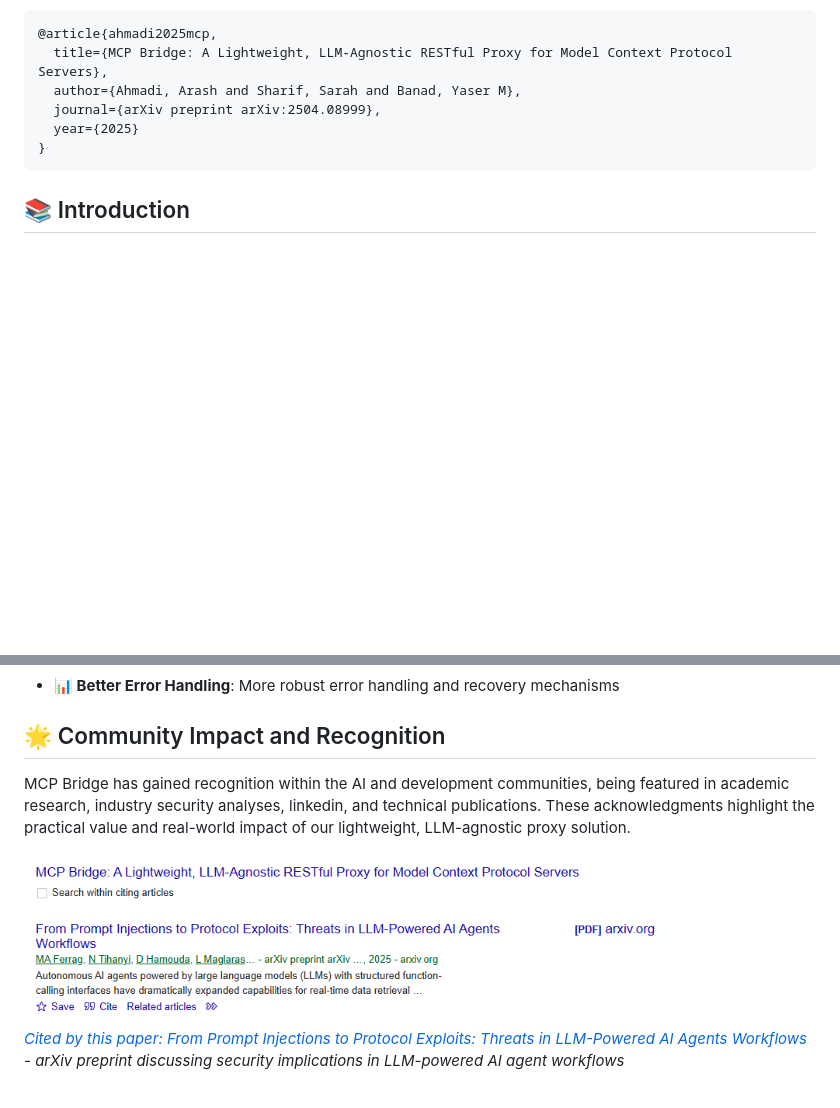
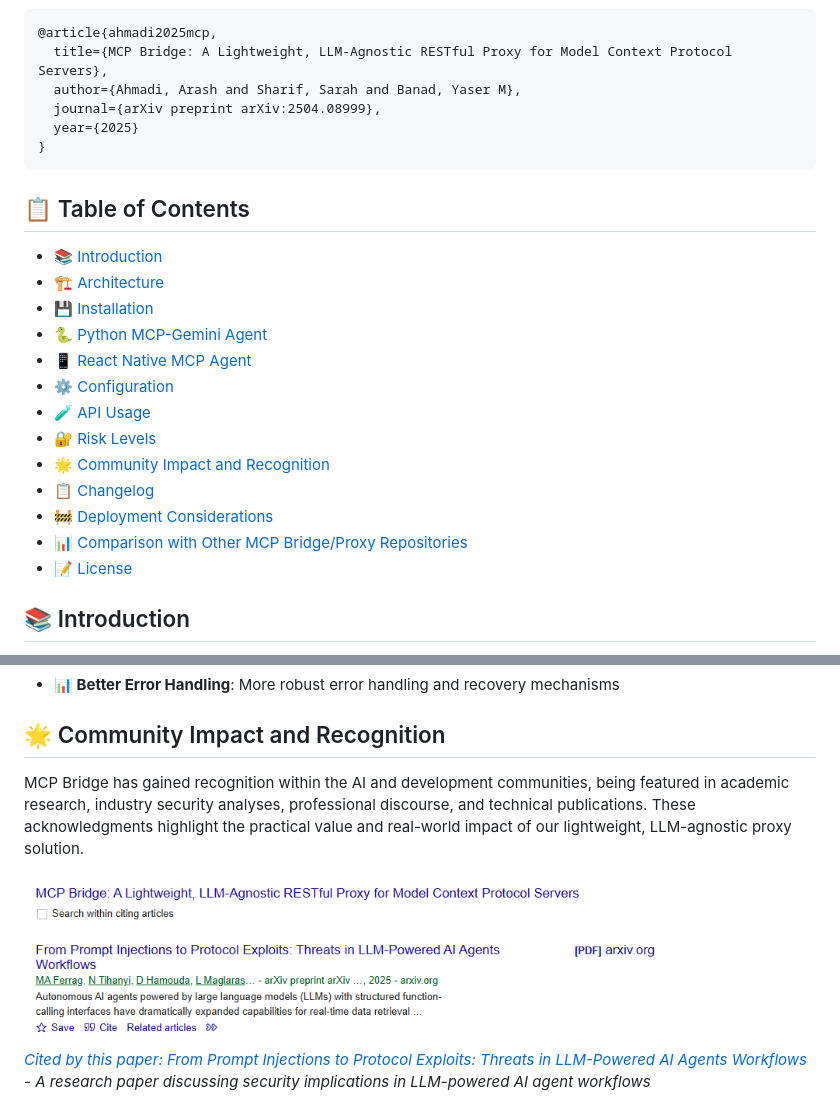
Before and after one commit to INQUIRELAB/mcp-bridge-api, a Markdown page: README.md, 2 parts joined by grey strips. Rendered like a GitHub page; blank space fills up the shorter version.

Commit message:
Updated the Impacts of the research project

````diff
--- a/README.md
+++ b/README.md
@@ -24,6 +24,22 @@ If you want to reference this research project in your work, please cite our pap
   year={2025}
 }
 ```
+
+## 📋 Table of Contents
+
+- [📚 Introduction](#-introduction)
+- [🏗️ Architecture](#️-architecture)
+- [💾 Installation](#-installation)
+- [🐍 Python MCP-Gemini Agent](#-python-mcp-gemini-agent)
+- [📱 React Native MCP Agent](#-react-native-mcp-agent)
+- [⚙️ Configuration](#️-configuration)
+- [🧪 API Usage](#-api-usage)
+- [🔐 Risk Levels](#-risk-levels)
+- [🌟 Community Impact and Recognition](#-community-impact-and-recognition)
+- [📋 Changelog](#-changelog)
+- [🚧 Deployment Considerations](#-deployment-considerations)
+- [📊 Comparison with Other MCP Bridge/Proxy Repositories](#-comparison-with-other-mcp-bridgeproxy-repositories)
+- [📝 License](#-license)
 
 ## 📚 Introduction
 
@@ -371,11 +387,11 @@ Both the Python MCP-Gemini Agent and React Native Agent handle this confirmation
 
 ## 🌟 Community Impact and Recognition
 
-MCP Bridge has gained recognition within the AI and development communities, being featured in academic research, industry security analyses, linkedin, and technical publications. These acknowledgments highlight the practical value and real-world impact of our lightweight, LLM-agnostic proxy solution.
+MCP Bridge has gained recognition within the AI and development communities, being featured in academic research, industry security analyses, professional discourse, and technical publications. These acknowledgments highlight the practical value and real-world impact of our lightweight, LLM-agnostic proxy solution.
 
 <img src="./assets/citations1 (837x224).png" alt="arXiv Research Paper Citation" width="650"/>
 
-*[Cited by this paper: From Prompt Injections to Protocol Exploits: Threats in LLM-Powered AI Agents Workflows](https://arxiv.org/abs/2506.23260) - arXiv preprint discussing security implications in LLM-powered AI agent workflows*
+*[Cited by this paper: From Prompt Injections to Protocol Exploits: Threats in LLM-Powered AI Agents Workflows](https://arxiv.org/abs/2506.23260) - A research paper discussing security implications in LLM-powered AI agent workflows*
 
 <img src="./assets/wiz1 (1560x694).png" alt="Wiz Security Research Briefing" width="650"/>
 
````
Also changed, not shown: other parts of README.md (+1 -1 lines).
